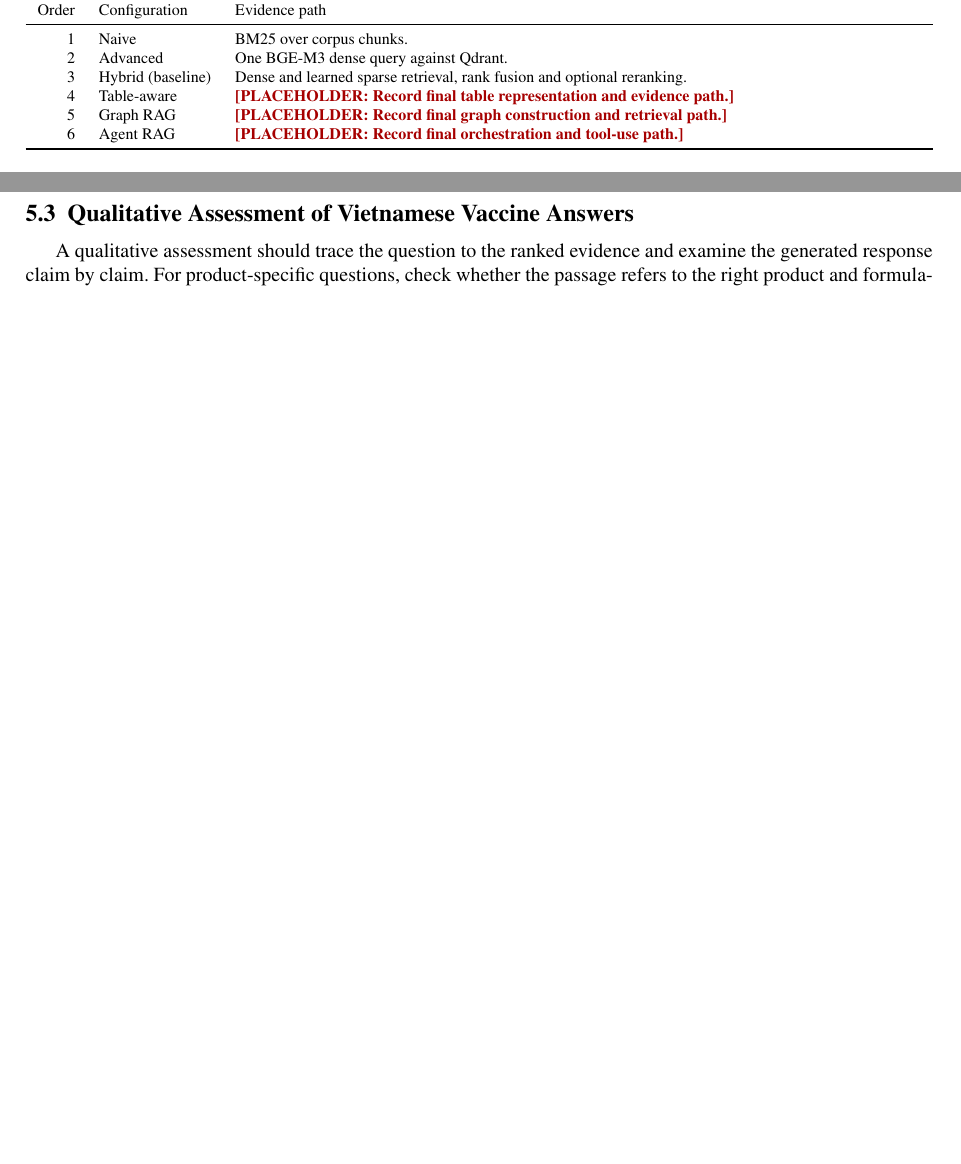
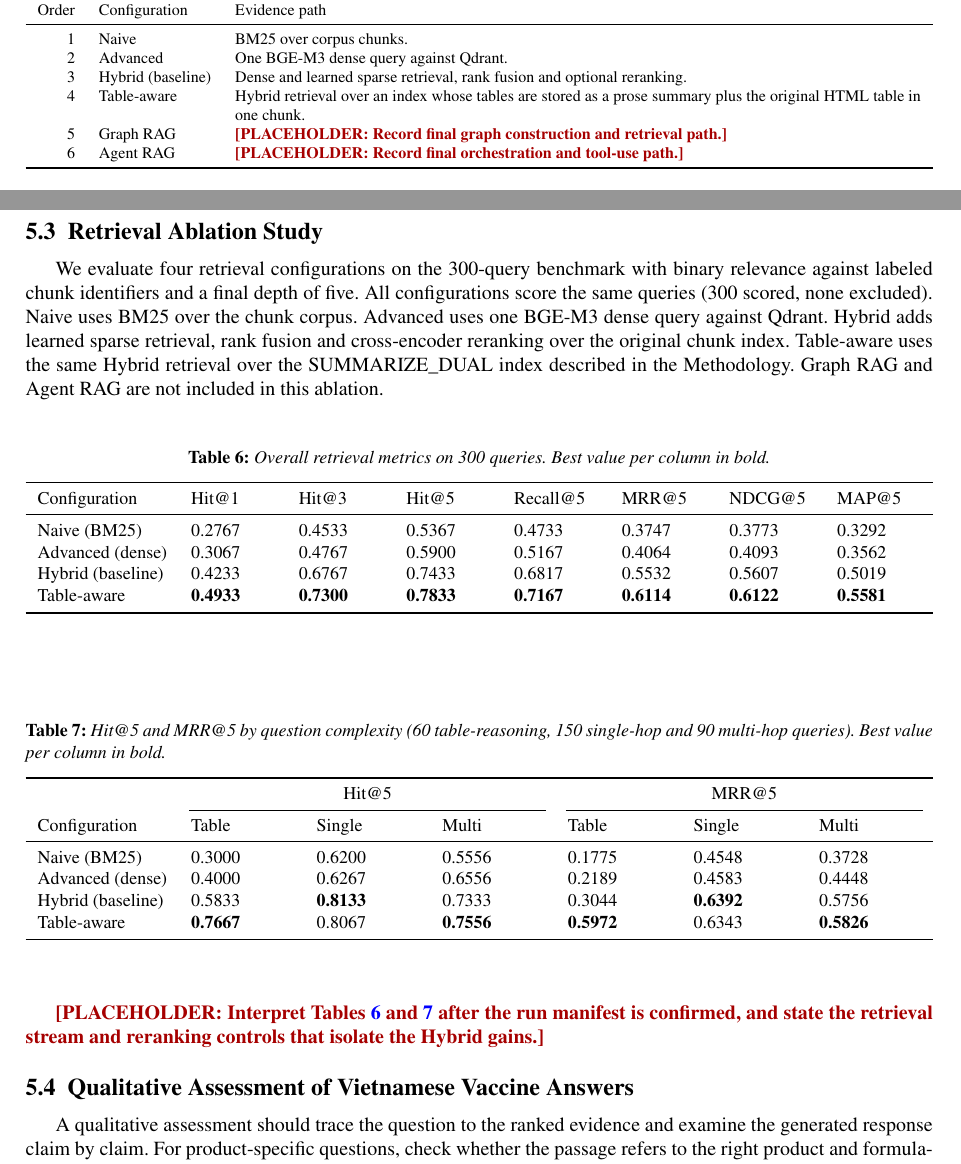
Before and after one commit to NghiaTran03/AIP491_VaxiS_FA26, a LaTeX paper (main.tex): two parts of pages 13 and 14 of 21 before the commit and two parts of pages 13 and 14 of 22 after it, joined at a grey line, cut so that both start at the same text, the shorter picture padded with empty space. Compiled offline with pdfLaTeX.

Commit message:
docs(eval): add IR retrieval ablation tables for Naive, Advanced, Hybrid, Table-aware

```diff
--- a/main.tex
+++ b/main.tex
@@ -450,7 +450,7 @@ Order & Configuration & Evidence path\\
 1 & Naive & BM25 over corpus chunks.\\
 2 & Advanced & One BGE-M3 dense query against Qdrant.\\
 3 & Hybrid (baseline) & Dense and learned sparse retrieval, rank fusion and optional reranking.\\
-4 & Table-aware & \pending{Record final table representation and evidence path.}\\
+4 & Table-aware & Hybrid retrieval over an index whose tables are stored as a prose summary plus the original HTML table in one chunk.\\
 5 & Graph RAG & \pending{Record final graph construction and retrieval path.}\\
 6 & Agent RAG & \pending{Record final orchestration and tool-use path.}\\
 \bottomrule
@@ -484,6 +484,48 @@ Agent RAG & \pending{Insert verified matched metrics and deltas from Hybrid, wit
 \end{table}
 
 \pending{Add the final numerical results table with denominators and cutoffs and interpret only observed differences. Include per-slice results for single-hop, multi-hop, table reasoning and partial answerability, supported by saved run artifacts.}
+
+\subsection{Retrieval Ablation Study}
+\label{sec:ir-ablation}
+We evaluate four retrieval configurations on the 300-query benchmark with binary relevance against labeled chunk identifiers and a final depth of five. All configurations score the same queries (300 scored, none excluded). Naive uses BM25 over the chunk corpus. Advanced uses one BGE-M3 dense query against Qdrant. Hybrid adds learned sparse retrieval, rank fusion and cross-encoder reranking over the original chunk index. Table-aware uses the same Hybrid retrieval over the \artifact{SUMMARIZE_DUAL} index described in the Methodology. Graph RAG and Agent RAG are not included in this ablation.
+
+\begin{table}[htbp]
+\centering
+\caption{Overall retrieval metrics on 300 queries. Best value per column in bold.}
+\label{tab:ir-overall}
+\small
+\begin{tabularx}{\linewidth}{lXXXXXXX}
+\toprule
+Configuration & Hit@1 & Hit@3 & Hit@5 & Recall@5 & MRR@5 & NDCG@5 & MAP@5\\
+\midrule
+Naive (BM25) & 0.2767 & 0.4533 & 0.5367 & 0.4733 & 0.3747 & 0.3773 & 0.3292 \\
+Advanced (dense) & 0.3067 & 0.4767 & 0.5900 & 0.5167 & 0.4064 & 0.4093 & 0.3562 \\
+Hybrid (baseline) & 0.4233 & 0.6767 & 0.7433 & 0.6817 & 0.5532 & 0.5607 & 0.5019 \\
+Table-aware & \textbf{0.4933} & \textbf{0.7300} & \textbf{0.7833} & \textbf{0.7167} & \textbf{0.6114} & \textbf{0.6122} & \textbf{0.5581} \\
+\bottomrule
+\end{tabularx}
+\end{table}
+
+\begin{table}[htbp]
+\centering
+\caption{Hit@5 and MRR@5 by question complexity (60 table-reasoning, 150 single-hop and 90 multi-hop queries). Best value per column in bold.}
+\label{tab:ir-complexity}
+\small
+\begin{tabularx}{\linewidth}{lXXXXXX}
+\toprule
+ & \multicolumn{3}{c}{Hit@5} & \multicolumn{3}{c}{MRR@5}\\
+\cmidrule(lr){2-4}\cmidrule(lr){5-7}
+Configuration & Table & Single & Multi & Table & Single & Multi\\
+\midrule
+Naive (BM25) & 0.3000 & 0.6200 & 0.5556 & 0.1775 & 0.4548 & 0.3728 \\
+Advanced (dense) & 0.4000 & 0.6267 & 0.6556 & 0.2189 & 0.4583 & 0.4448 \\
+Hybrid (baseline) & 0.5833 & \textbf{0.8133} & 0.7333 & 0.3044 & \textbf{0.6392} & 0.5756 \\
+Table-aware & \textbf{0.7667} & 0.8067 & \textbf{0.7556} & \textbf{0.5972} & 0.6343 & \textbf{0.5826} \\
+\bottomrule
+\end{tabularx}
+\end{table}
+
+\pending{Interpret Tables~\ref{tab:ir-overall} and~\ref{tab:ir-complexity} after the run manifest is confirmed, and state the retrieval stream and reranking controls that isolate the Hybrid gains.}
 
 \subsection{Qualitative Assessment of Vietnamese Vaccine Answers}
 A qualitative assessment should trace the question to the ranked evidence and examine the generated response claim by claim. For product-specific questions, check whether the passage refers to the right product and formulation. For tables, check whether the evidence includes the relevant headers and any qualifying notes. For evidence distributed across sources, check whether all required passages appear and whether the answer combines them consistently. A partially answerable case should show which parts the source supports and how the response handles the remaining uncertainty.
```
